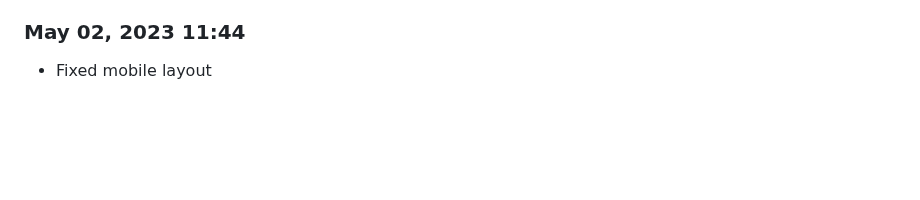
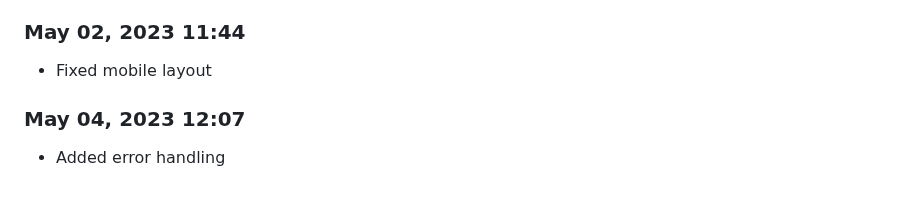
Before and after one commit to Shiva-Bajpai/SB--Clones, a Markdown page: devlog.md, the part around the change. Drawn GitHub-style; blank space fills up the shorter version.

Commit message:
feat: improve formatting

```diff
--- a/devlog.md
+++ b/devlog.md
@@ -304,3 +304,6 @@ Daily progress notes.
 
 ### May 02, 2023 11:44
 - Fixed mobile layout
+
+### May 04, 2023 12:07
+- Added error handling
```
